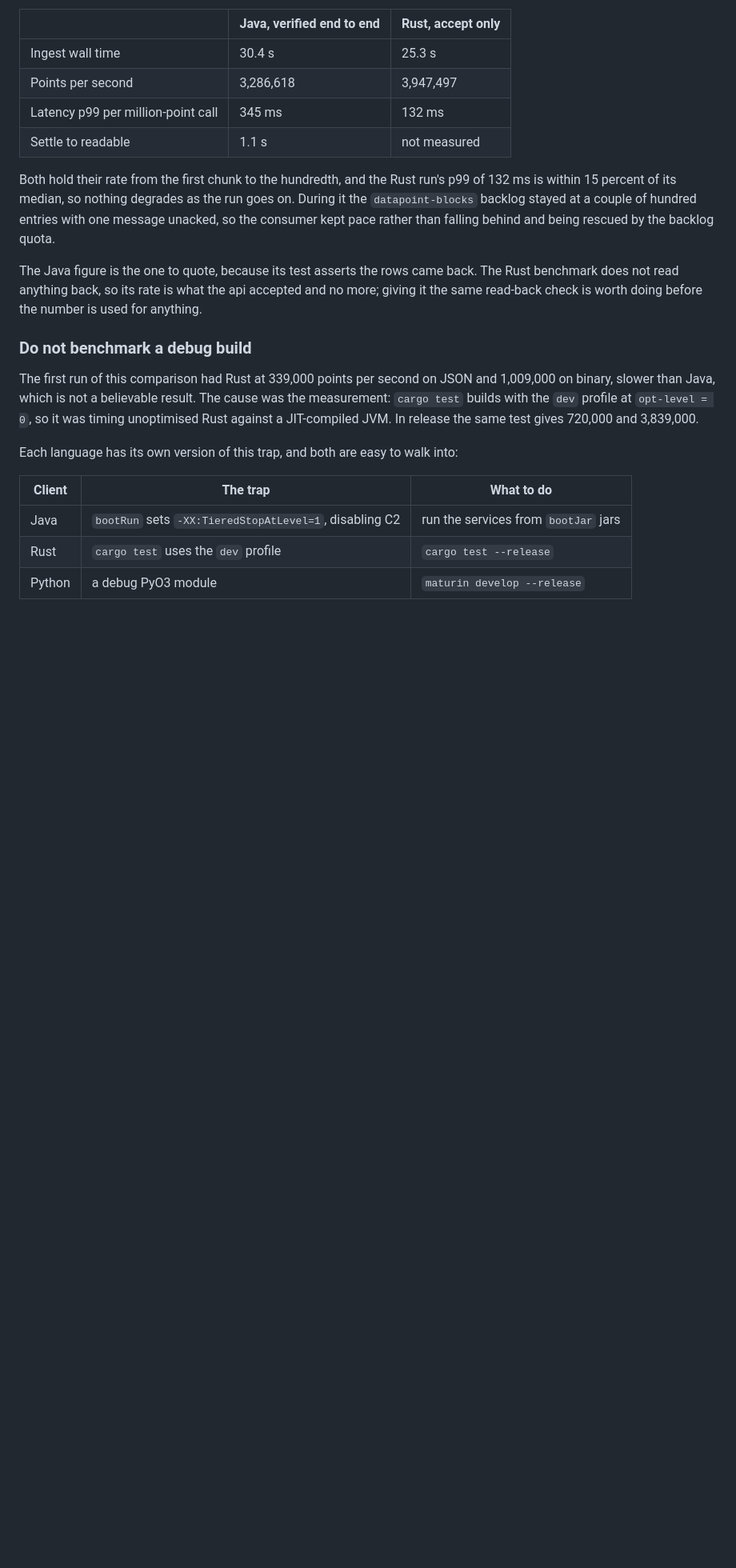
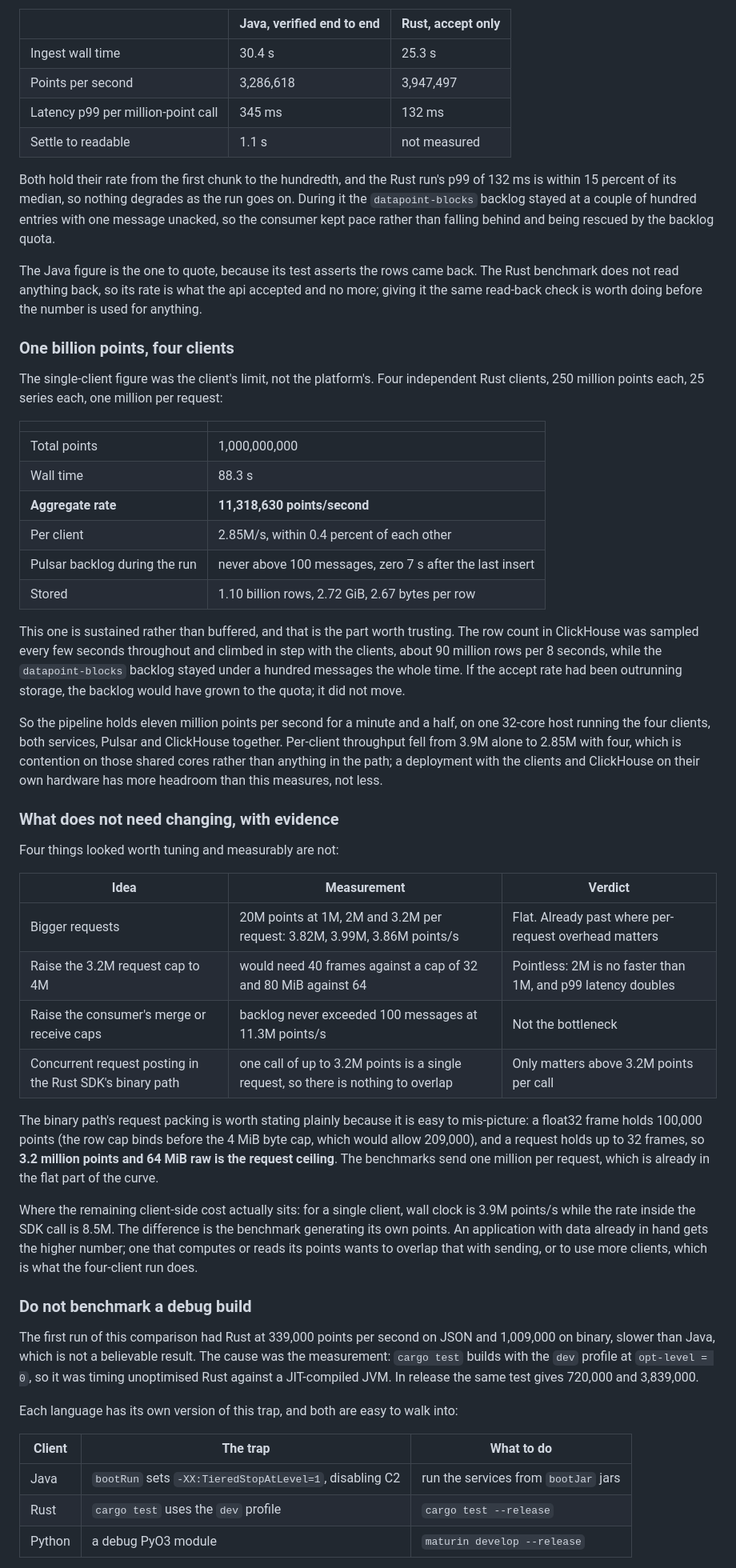
Before and after one commit to IntelliStream-DataHub/datahub-platform, a Markdown page: SCALABILITY.md, the part around the change. Shown at 80% size. Rendered like a GitHub page; blank space fills up the shorter version.

Commit message:
docs: a billion points at 11.3M/s sustained, and four things not worth tuning
Four Rust clients, 250 million points each. 88.3 seconds, 11,318,630
points per second aggregate, and sustained rather than buffered: the
ClickHouse row count was sampled throughout and climbed in step with the
clients while the datapoint-blocks backlog never passed a hundred
messages. A billion rows land in 2.72 GiB, 2.67 bytes each.

The single-client rate was the client's limit. Per client it falls from
3.9M alone to 2.85M with four, which is contention for the 32 cores this
host runs everything on, so a real deployment has more headroom than
this measures.

Also recorded, with the measurement behind each, that four plausible
optimisations are not worth making: bigger requests are flat from 1M to
3.2M points, raising the request cap to 4M would need more frames and
bytes than the contract allows and buys nothing, the consumer's caps are
not binding at 11.3M/s, and concurrent posting inside the Rust SDK only
matters above 3.2M points in one call because below that a call is a
single request. The remaining client-side gap is the application
generating its own points, not the SDK.

Co-Authored-By: Claude Fable 5.1 <noreply@anthropic.com>
Signed-off-by: Olav Gjerde <olav@intellistream.ai>

```diff
--- a/SCALABILITY.md
+++ b/SCALABILITY.md
@@ -231,6 +231,55 @@ the consumer kept pace rather than falling behind and being rescued by the backl
 The Java figure is the one to quote, because its test asserts the rows came back. The Rust
 benchmark does not read anything back, so its rate is what the api accepted and no more; giving
 it the same read-back check is worth doing before the number is used for anything.
+
+### One billion points, four clients
+
+The single-client figure was the client's limit, not the platform's. Four independent Rust
+clients, 250 million points each, 25 series each, one million per request:
+
+| | |
+|---|---|
+| Total points | 1,000,000,000 |
+| Wall time | 88.3 s |
+| **Aggregate rate** | **11,318,630 points/second** |
+| Per client | 2.85M/s, within 0.4 percent of each other |
+| Pulsar backlog during the run | never above 100 messages, zero 7 s after the last insert |
+| Stored | 1.10 billion rows, 2.72 GiB, 2.67 bytes per row |
+
+This one is sustained rather than buffered, and that is the part worth trusting. The row count in
+ClickHouse was sampled every few seconds throughout and climbed in step with the clients, about
+90 million rows per 8 seconds, while the `datapoint-blocks` backlog stayed under a hundred
+messages the whole time. If the accept rate had been outrunning storage, the backlog would have
+grown to the quota; it did not move.
+
+So the pipeline holds eleven million points per second for a minute and a half, on one 32-core
+host running the four clients, both services, Pulsar and ClickHouse together. Per-client
+throughput fell from 3.9M alone to 2.85M with four, which is contention on those shared cores
+rather than anything in the path; a deployment with the clients and ClickHouse on their own
+hardware has more headroom than this measures, not less.
+
+### What does not need changing, with evidence
+
+Four things looked worth tuning and measurably are not:
+
+| Idea | Measurement | Verdict |
+|---|---|---|
+| Bigger requests | 20M points at 1M, 2M and 3.2M per request: 3.82M, 3.99M, 3.86M points/s | Flat. Already past where per-request overhead matters |
+| Raise the 3.2M request cap to 4M | would need 40 frames against a cap of 32 and 80 MiB against 64 | Pointless: 2M is no faster than 1M, and p99 latency doubles |
+| Raise the consumer's merge or receive caps | backlog never exceeded 100 messages at 11.3M points/s | Not the bottleneck |
+| Concurrent request posting in the Rust SDK's binary path | one call of up to 3.2M points is a single request, so there is nothing to overlap | Only matters above 3.2M points per call |
+
+The binary path's request packing is worth stating plainly because it is easy to mis-picture: a
+float32 frame holds 100,000 points (the row cap binds before the 4 MiB byte cap, which would
+allow 209,000), and a request holds up to 32 frames, so **3.2 million points and 64 MiB raw is
+the request ceiling**. The benchmarks send one million per request, which is already in the flat
+part of the curve.
+
+Where the remaining client-side cost actually sits: for a single client, wall clock is 3.9M
+points/s while the rate inside the SDK call is 8.5M. The difference is the benchmark generating
+its own points. An application with data already in hand gets the higher number; one that
+computes or reads its points wants to overlap that with sending, or to use more clients, which
+is what the four-client run does.
 
 ### Do not benchmark a debug build
 
```
